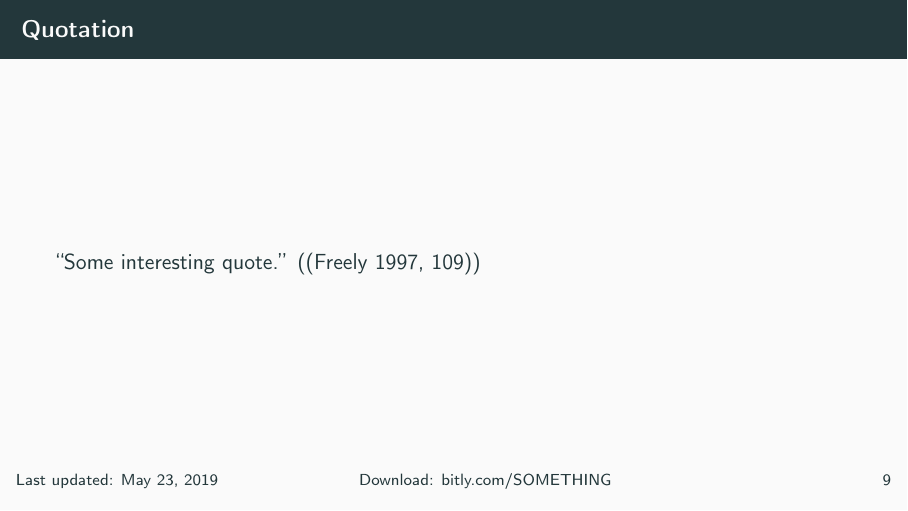
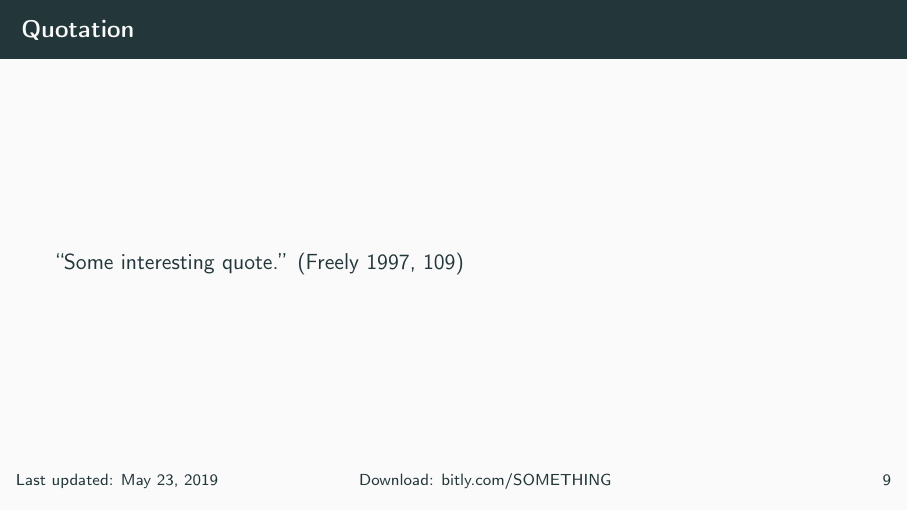
Before and after one commit to fraba/uts-beamer-metropolis, LaTeX slides (demo/slide_demo.tex): page 10 of 12. The pictures show the PDF file demo/slide_demo.pdf that the author committed with the source.

Commit message:
Citation style

```diff
--- a/demo/slide_demo.tex
+++ b/demo/slide_demo.tex
@@ -116,7 +116,7 @@ else:
 
   % Quotations
   \begin{frame}{Quotation}
-    \blockquote[{\cite[109]{small}}]{Some interesting quote.}
+    \blockquote[{\citealt[109]{small}}]{Some interesting quote.}
 \end{frame}
 
 % Questions slide
```
Also changed, not shown: demo/slide_demo.pdf.
